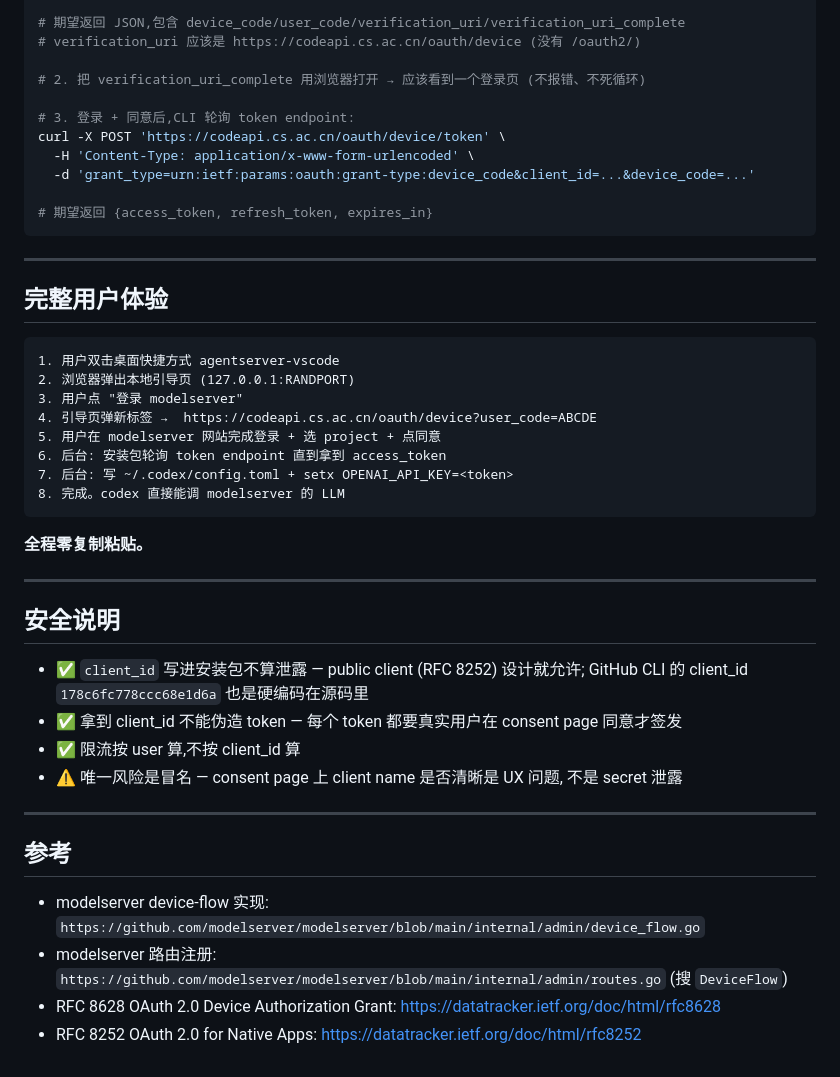
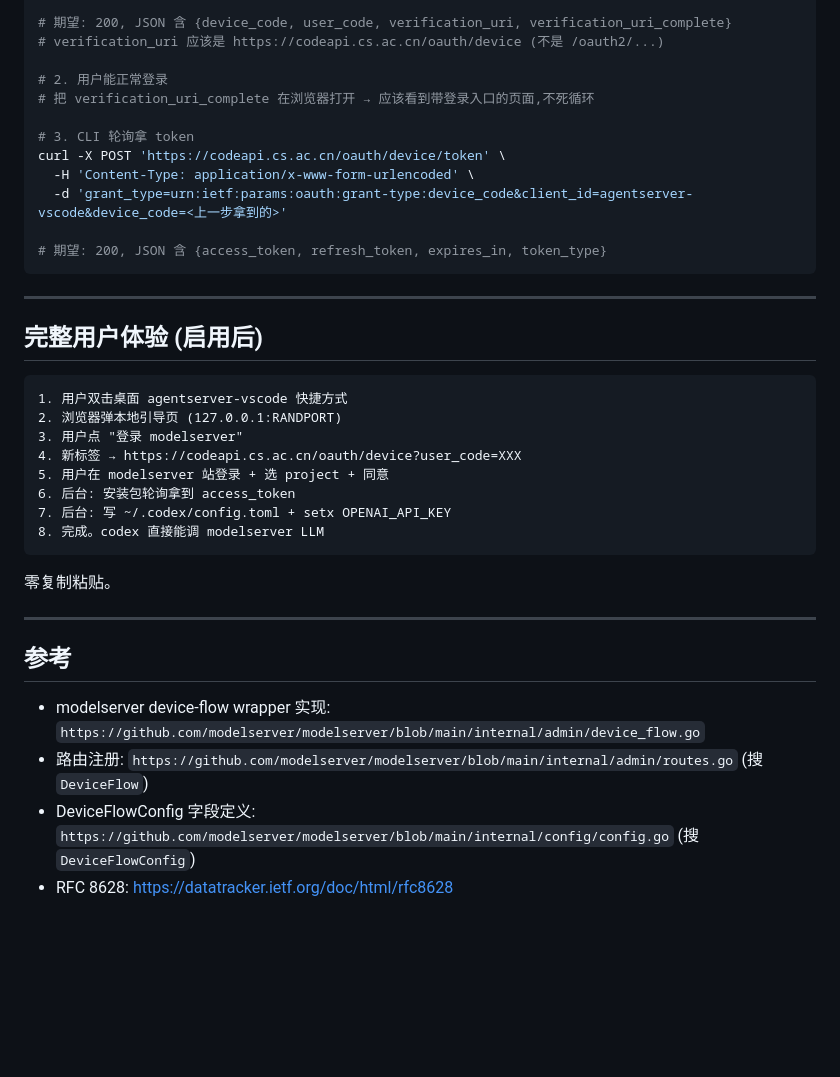
Before and after one commit to agentserver/app, a Markdown page: docs/ops/modelserver-oauth-client-registration.md, the part around one of its changes. Drawn GitHub-style; blank space fills up the shorter version.

````diff
--- a/docs/ops/modelserver-oauth-client-registration.md
+++ b/docs/ops/modelserver-oauth-client-registration.md
@@ -104,55 +171,44 @@ curl -X POST 'https://codeapi.cs.ac.cn/oauth/device/code' \
 
-# 期望返回 JSON,包含 device_code/user_code/verification_uri/verification_uri_complete
-# verification_uri 应该是 https://codeapi.cs.ac.cn/oauth/device (没有 /oauth2/)
+# 期望: 200, JSON 含 {device_code, user_code, verification_uri, verification_uri_complete}
+# verification_uri 应该是 https://codeapi.cs.ac.cn/oauth/device (不是 /oauth2/...)
 
-# 2. 把 verification_uri_complete 用浏览器打开 → 应该看到一个登录页 (不报错、不死循环)
+# 2. 用户能正常登录
+# 把 verification_uri_complete 在浏览器打开 → 应该看到带登录入口的页面,不死循环
 
-# 3. 登录 + 同意后,CLI 轮询 token endpoint:
+# 3. CLI 轮询拿 token
 curl -X POST 'https://codeapi.cs.ac.cn/oauth/device/token' \
   -H 'Content-Type: application/x-www-form-urlencoded' \
-  -d 'grant_type=urn:ietf:params:oauth:grant-type:device_code&client_id=...&device_code=...'
+  -d 'grant_type=urn:ietf:params:oauth:grant-type:device_code&client_id=agentserver-vscode&device_code=<上一步拿到的>'
 
-# 期望返回 {access_token, refresh_token, expires_in}
+# 期望: 200, JSON 含 {access_token, refresh_token, expires_in, token_type}
 ```
 
 ---
 
-## 完整用户体验
+## 完整用户体验 (启用后)
 
 ```
-1. 用户双击桌面快捷方式 agentserver-vscode
-2. 浏览器弹出本地引导页 (127.0.0.1:RANDPORT)
+1. 用户双击桌面 agentserver-vscode 快捷方式
+2. 浏览器弹本地引导页 (127.0.0.1:RANDPORT)
 3. 用户点 "登录 modelserver"
-4. 引导页弹新标签 →  https://codeapi.cs.ac.cn/oauth/device?user_code=ABCDE
-5. 用户在 modelserver 网站完成登录 + 选 project + 点同意
-6. 后台: 安装包轮询 token endpoint 直到拿到 access_token
-7. 后台: 写 ~/.codex/config.toml + setx OPENAI_API_KEY=<token>
-8. 完成。codex 直接能调 modelserver 的 LLM
+4. 新标签 → https://codeapi.cs.ac.cn/oauth/device?user_code=XXX
+5. 用户在 modelserver 站登录 + 选 project + 同意
+6. 后台: 安装包轮询拿到 access_token
+7. 后台: 写 ~/.codex/config.toml + setx OPENAI_API_KEY
+8. 完成。codex 直接能调 modelserver LLM
 ```
 
-**全程零复制粘贴。**
-
----
-
-## 安全说明
-
-- ✅ `client_id` 写进安装包不算泄露 — public client (RFC 8252) 设计就允许;
-  GitHub CLI 的 client_id `178c6fc778ccc68e1d6a` 也是硬编码在源码里
-- ✅ 拿到 client_id 不能伪造 token — 每个 token 都要真实用户在 consent
-  page 同意才签发
-- ✅ 限流按 user 算,不按 client_id 算
-- ⚠️ 唯一风险是冒名 — consent page 上 client name 是否清晰是 UX 问题,
-  不是 secret 泄露
+零复制粘贴。
 
 ---
 
 ## 参考
 
-- modelserver device-flow 实现:
+- modelserver device-flow wrapper 实现:
   `https://github.com/modelserver/modelserver/blob/main/internal/admin/device_flow.go`
-- modelserver 路由注册:
+- 路由注册:
   `https://github.com/modelserver/modelserver/blob/main/internal/admin/routes.go` (搜 `DeviceFlow`)
-- RFC 8628 OAuth 2.0 Device Authorization Grant:
+- DeviceFlowConfig 字段定义:
+  `https://github.com/modelserver/modelserver/blob/main/internal/config/config.go` (搜 `DeviceFlowConfig`)
+- RFC 8628:
   https://datatracker.ietf.org/doc/html/rfc8628
-- RFC 8252 OAuth 2.0 for Native Apps:
-  https://datatracker.ietf.org/doc/html/rfc8252
````
Also changed, not shown: other parts of docs/ops/modelserver-oauth-client-registration.md (+129 -62 lines).
